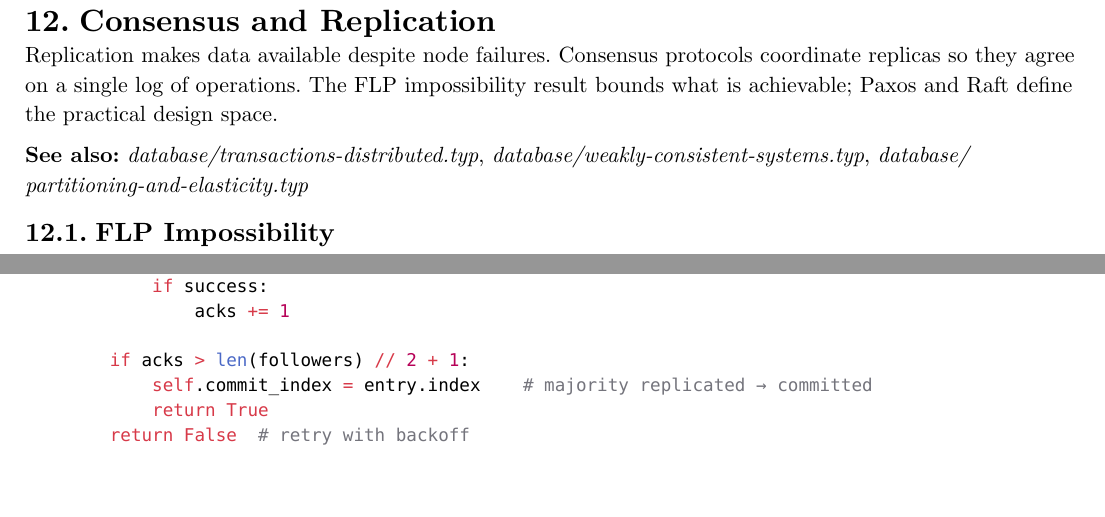
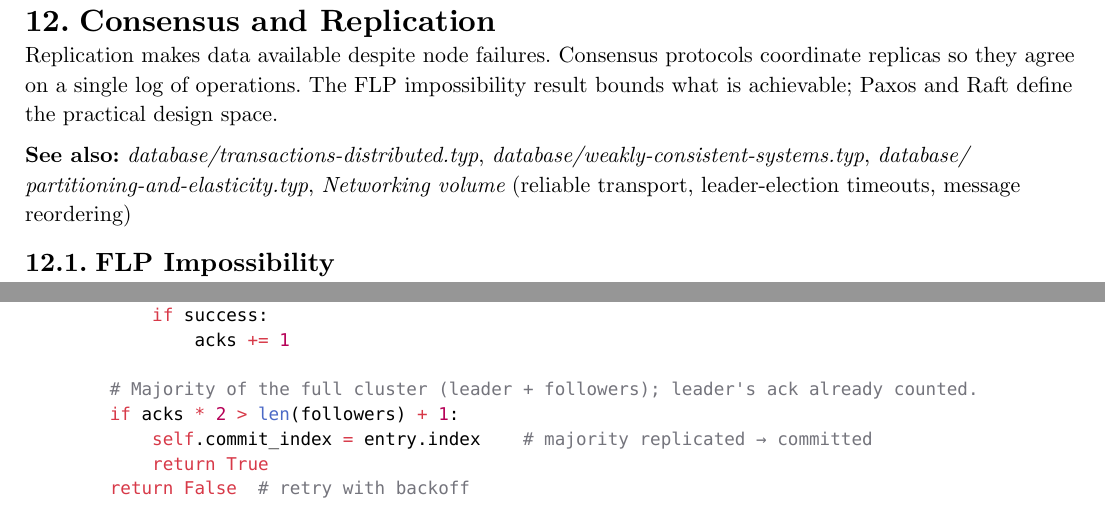
Before and after one commit to poyea/grimoire, a Typst document (database.typ, which reads database/consensus-and-replication.typ): two parts of pages 55 and 57 of 110, joined at a grey line, cut so that both start at the same text, the shorter picture padded with empty space. Compiled offline with Typst 0.15.

Commit message:
Fix Raft majority off-by-one and add Networking volume xref

```diff
--- a/database/consensus-and-replication.typ
+++ b/database/consensus-and-replication.typ
@@ -2,7 +2,7 @@
 
 Replication makes data available despite node failures. Consensus protocols coordinate replicas so they agree on a single log of operations. The FLP impossibility result bounds what is achievable; Paxos and Raft define the practical design space.
 
-*See also:* _database/transactions-distributed.typ_, _database/weakly-consistent-systems.typ_, _database/partitioning-and-elasticity.typ_
+*See also:* _database/transactions-distributed.typ_, _database/weakly-consistent-systems.typ_, _database/partitioning-and-elasticity.typ_, _Networking volume_ (reliable transport, leader-election timeouts, message reordering)
 
 == FLP Impossibility
 
@@ -131,7 +131,8 @@
             if success:
                 acks += 1
 
-        if acks > len(followers) // 2 + 1:
+        # Majority of the full cluster (leader + followers); leader's ack already counted.
+        if acks * 2 > len(followers) + 1:
             self.commit_index = entry.index    # majority replicated → committed
             return True
         return False  # retry with backoff
```
